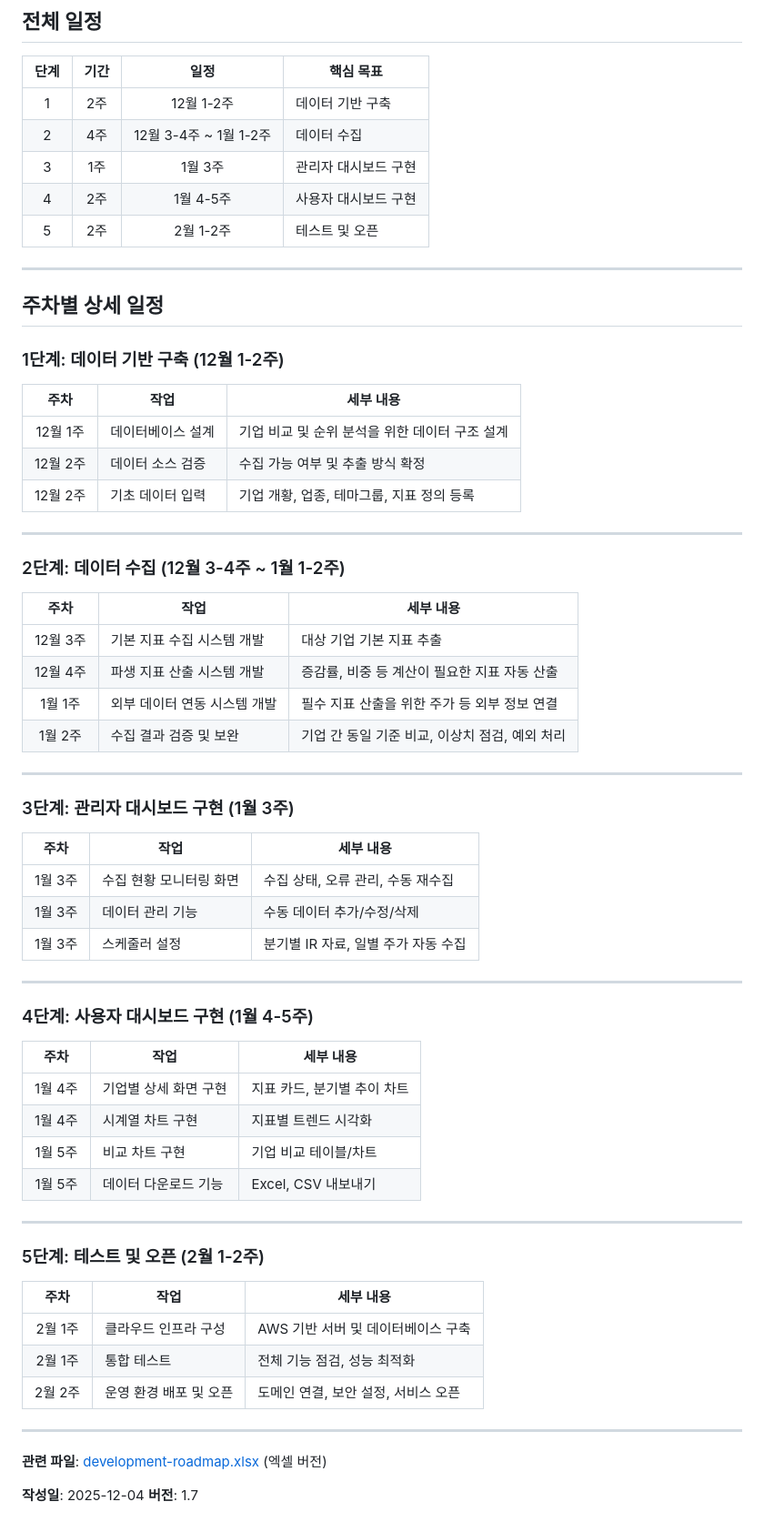
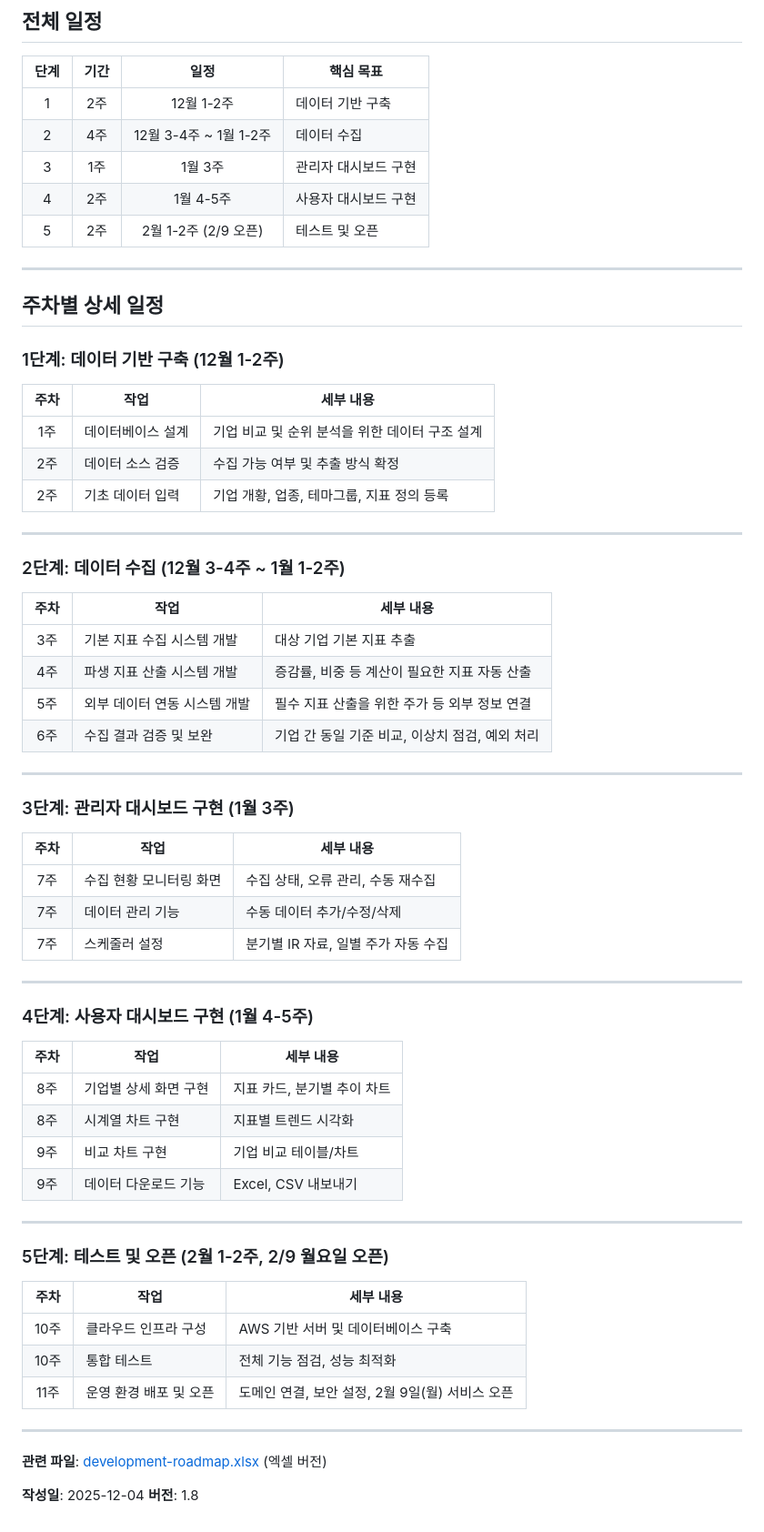
Before and after one commit to fntimes/docs, a Markdown page: compass/development-roadmap.md, the part around the change. Shown at 91% size. GitHub-like rendering.

Commit message:
로드맵 주차 표기 개선 및 오픈일 명시
- 테이블 주차를 1~11 순차적 번호로 변경
- 5단계에 오픈 날짜 명시: 2025년 2월 9일(월)

🤖 Generated with [Claude Code](https://claude.com/claude-code)

Co-Authored-By: Claude <noreply@anthropic.com>

```diff
--- a/compass/development-roadmap.md
+++ b/compass/development-roadmap.md
@@ -23,7 +23,7 @@ Compass 시스템 1차 오픈을 위한 개발 로드맵.
 | 2 | 4주 | 12월 3-4주 ~ 1월 1-2주 | 데이터 수집 |
 | 3 | 1주 | 1월 3주 | 관리자 대시보드 구현 |
 | 4 | 2주 | 1월 4-5주 | 사용자 대시보드 구현 |
-| 5 | 2주 | 2월 1-2주 | 테스트 및 오픈 |
+| 5 | 2주 | 2월 1-2주 (2/9 오픈) | 테스트 및 오픈 |
 
 ---
 
@@ -33,9 +33,9 @@ Compass 시스템 1차 오픈을 위한 개발 로드맵.
 
 | 주차 | 작업 | 세부 내용 |
 |:---:|------|----------|
-| 12월 1주 | 데이터베이스 설계 | 기업 비교 및 순위 분석을 위한 데이터 구조 설계 |
-| 12월 2주 | 데이터 소스 검증 | 수집 가능 여부 및 추출 방식 확정 |
-| 12월 2주 | 기초 데이터 입력 | 기업 개황, 업종, 테마그룹, 지표 정의 등록 |
+| 1주 | 데이터베이스 설계 | 기업 비교 및 순위 분석을 위한 데이터 구조 설계 |
+| 2주 | 데이터 소스 검증 | 수집 가능 여부 및 추출 방식 확정 |
+| 2주 | 기초 데이터 입력 | 기업 개황, 업종, 테마그룹, 지표 정의 등록 |
 
 ---
 
@@ -43,10 +43,10 @@ Compass 시스템 1차 오픈을 위한 개발 로드맵.
 
 | 주차 | 작업 | 세부 내용 |
 |:---:|------|----------|
-| 12월 3주 | 기본 지표 수집 시스템 개발 | 대상 기업 기본 지표 추출 |
-| 12월 4주 | 파생 지표 산출 시스템 개발 | 증감률, 비중 등 계산이 필요한 지표 자동 산출 |
-| 1월 1주 | 외부 데이터 연동 시스템 개발 | 필수 지표 산출을 위한 주가 등 외부 정보 연결 |
-| 1월 2주 | 수집 결과 검증 및 보완 | 기업 간 동일 기준 비교, 이상치 점검, 예외 처리 |
+| 3주 | 기본 지표 수집 시스템 개발 | 대상 기업 기본 지표 추출 |
+| 4주 | 파생 지표 산출 시스템 개발 | 증감률, 비중 등 계산이 필요한 지표 자동 산출 |
+| 5주 | 외부 데이터 연동 시스템 개발 | 필수 지표 산출을 위한 주가 등 외부 정보 연결 |
+| 6주 | 수집 결과 검증 및 보완 | 기업 간 동일 기준 비교, 이상치 점검, 예외 처리 |
 
 ---
 
@@ -54,9 +54,9 @@ Compass 시스템 1차 오픈을 위한 개발 로드맵.
 
 | 주차 | 작업 | 세부 내용 |
 |:---:|------|----------|
-| 1월 3주 | 수집 현황 모니터링 화면 | 수집 상태, 오류 관리, 수동 재수집 |
-| 1월 3주 | 데이터 관리 기능 | 수동 데이터 추가/수정/삭제 |
-| 1월 3주 | 스케줄러 설정 | 분기별 IR 자료, 일별 주가 자동 수집 |
+| 7주 | 수집 현황 모니터링 화면 | 수집 상태, 오류 관리, 수동 재수집 |
+| 7주 | 데이터 관리 기능 | 수동 데이터 추가/수정/삭제 |
+| 7주 | 스케줄러 설정 | 분기별 IR 자료, 일별 주가 자동 수집 |
 
 ---
 
@@ -64,24 +64,24 @@ Compass 시스템 1차 오픈을 위한 개발 로드맵.
 
 | 주차 | 작업 | 세부 내용 |
 |:---:|------|----------|
-| 1월 4주 | 기업별 상세 화면 구현 | 지표 카드, 분기별 추이 차트 |
-| 1월 4주 | 시계열 차트 구현 | 지표별 트렌드 시각화 |
-| 1월 5주 | 비교 차트 구현 | 기업 비교 테이블/차트 |
-| 1월 5주 | 데이터 다운로드 기능 | Excel, CSV 내보내기 |
+| 8주 | 기업별 상세 화면 구현 | 지표 카드, 분기별 추이 차트 |
+| 8주 | 시계열 차트 구현 | 지표별 트렌드 시각화 |
+| 9주 | 비교 차트 구현 | 기업 비교 테이블/차트 |
+| 9주 | 데이터 다운로드 기능 | Excel, CSV 내보내기 |
 
 ---
 
-### 5단계: 테스트 및 오픈 (2월 1-2주)
+### 5단계: 테스트 및 오픈 (2월 1-2주, 2/9 월요일 오픈)
 
 | 주차 | 작업 | 세부 내용 |
 |:---:|------|----------|
-| 2월 1주 | 클라우드 인프라 구성 | AWS 기반 서버 및 데이터베이스 구축 |
-| 2월 1주 | 통합 테스트 | 전체 기능 점검, 성능 최적화 |
-| 2월 2주 | 운영 환경 배포 및 오픈 | 도메인 연결, 보안 설정, 서비스 오픈 |
+| 10주 | 클라우드 인프라 구성 | AWS 기반 서버 및 데이터베이스 구축 |
+| 10주 | 통합 테스트 | 전체 기능 점검, 성능 최적화 |
+| 11주 | 운영 환경 배포 및 오픈 | 도메인 연결, 보안 설정, 2월 9일(월) 서비스 오픈 |
 
 ---
 
 **관련 파일**: [development-roadmap.xlsx](./development-roadmap.xlsx) (엑셀 버전)
 
 **작성일**: 2025-12-04
-**버전**: 1.7
+**버전**: 1.8
```
